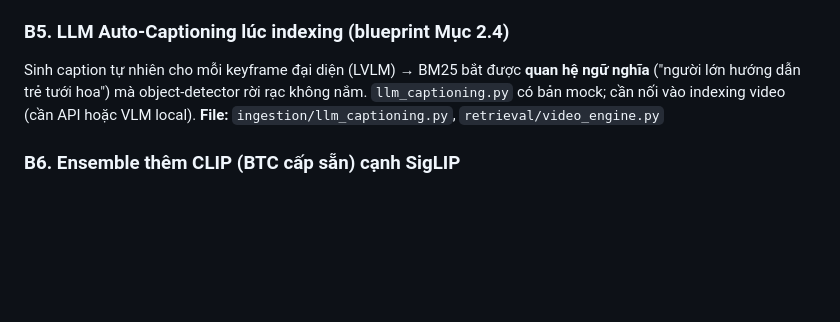
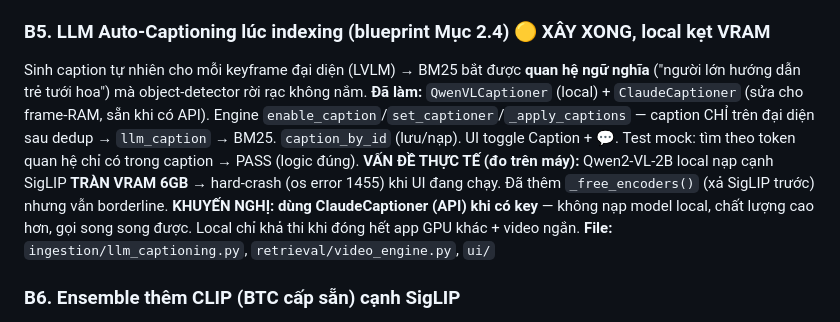
Before and after one commit to sai-ctruong/Rewind, a Markdown page: TASKS.md, the part around the change. Drawn GitHub-style; blank space fills up the shorter version.

Commit message:
docs(caption): ghi thuc trang - local Qwen ket VRAM 6GB, khuyen nghi API
Caption xay xong + logic dung (mock test pass). Do that: Qwen2-VL local nap canh
SigLIP tran VRAM 6GB (os error 1455) khi UI chay. _free_encoders giup nhung van
borderline. Khuyen nghi ClaudeCaptioner (API) khi co key. Ghi TASKS.md B5.

```diff
--- a/TASKS.md
+++ b/TASKS.md
@@ -213,11 +213,19 @@ theo chỉ số để không đụng khi 2 cảnh trùng chữ. UI: tab "⏱️
 (đúng thứ tự có chuỗi, ngược thứ tự rỗng, 3 cảnh, <2 cảnh báo lỗi) + test UI đường lỗi.
 **File:** `retrieval/video_engine.py`, `ui/app.py`, `ui/index.html`
 
-### B5. LLM Auto-Captioning lúc indexing (blueprint Mục 2.4)
+### B5. LLM Auto-Captioning lúc indexing (blueprint Mục 2.4)  🟡 XÂY XONG, local kẹt VRAM
 Sinh caption tự nhiên cho mỗi keyframe đại diện (LVLM) → BM25 bắt được **quan hệ
 ngữ nghĩa** ("người lớn hướng dẫn trẻ tưới hoa") mà object-detector rời rạc không nắm.
-`llm_captioning.py` có bản mock; cần nối vào indexing video (cần API hoặc VLM local).
-**File:** `ingestion/llm_captioning.py`, `retrieval/video_engine.py`
+**Đã làm:** `QwenVLCaptioner` (local) + `ClaudeCaptioner` (sửa cho frame-RAM, sẵn khi có
+API). Engine `enable_caption`/`set_captioner`/`_apply_captions` — caption CHỈ trên đại
+diện sau dedup → `llm_caption` → BM25. `caption_by_id` (lưu/nạp). UI toggle Caption + 💬.
+Test mock: tìm theo token quan hệ chỉ có trong caption → PASS (logic đúng).
+**VẤN ĐỀ THỰC TẾ (đo trên máy):** Qwen2-VL-2B local nạp cạnh SigLIP **TRÀN VRAM 6GB**
+→ hard-crash (os error 1455) khi UI đang chạy. Đã thêm `_free_encoders()` (xả SigLIP
+trước) nhưng vẫn borderline. **KHUYẾN NGHỊ: dùng ClaudeCaptioner (API) khi có key** —
+không nạp model local, chất lượng cao hơn, gọi song song được. Local chỉ khả thi khi
+đóng hết app GPU khác + video ngắn.
+**File:** `ingestion/llm_captioning.py`, `retrieval/video_engine.py`, `ui/`
 
 ### B6. Ensemble thêm CLIP (BTC cấp sẵn) cạnh SigLIP
 Blueprint Mục 2.1: dùng CLIP feature BTC cấp (miễn phí compute) + SigLIP → giảm
```
